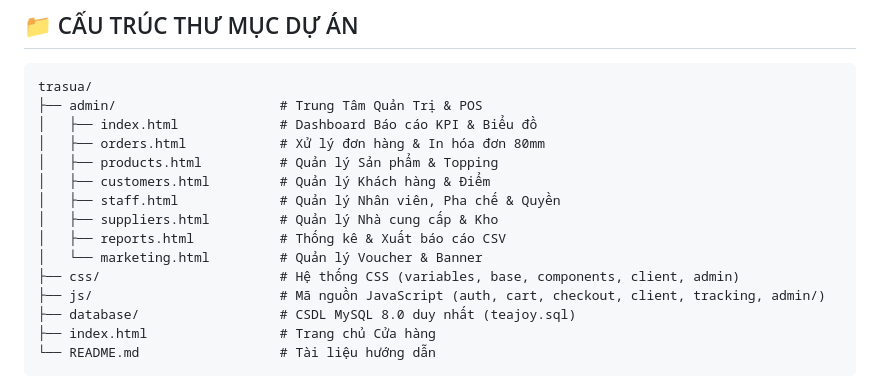
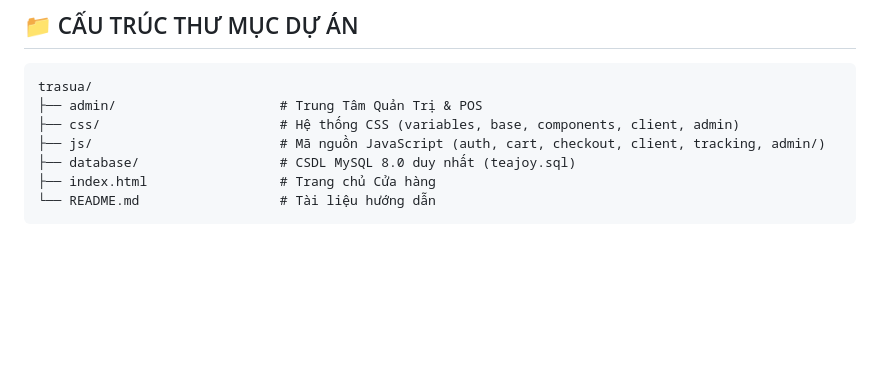
Before and after one commit to trunghieu0225/trasua, a Markdown page: README.md, the part around the change. GitHub-like rendering; blank space fills up the shorter version.

````diff
--- a/README.md
+++ b/README.md
@@ -37,14 +37,6 @@
 ```text
 trasua/
 ├── admin/                     # Trung Tâm Quản Trị & POS
-│   ├── index.html             # Dashboard Báo cáo KPI & Biểu đồ
-│   ├── orders.html            # Xử lý đơn hàng & In hóa đơn 80mm
-│   ├── products.html          # Quản lý Sản phẩm & Topping
-│   ├── customers.html         # Quản lý Khách hàng & Điểm
-│   ├── staff.html             # Quản lý Nhân viên, Pha chế & Quyền
-│   ├── suppliers.html         # Quản lý Nhà cung cấp & Kho
-│   ├── reports.html           # Thống kê & Xuất báo cáo CSV
-│   └── marketing.html         # Quản lý Voucher & Banner
 ├── css/                       # Hệ thống CSS (variables, base, components, client, admin)
 ├── js/                        # Mã nguồn JavaScript (auth, cart, checkout, client, tracking, admin/)
 ├── database/                  # CSDL MySQL 8.0 duy nhất (teajoy.sql)
````
